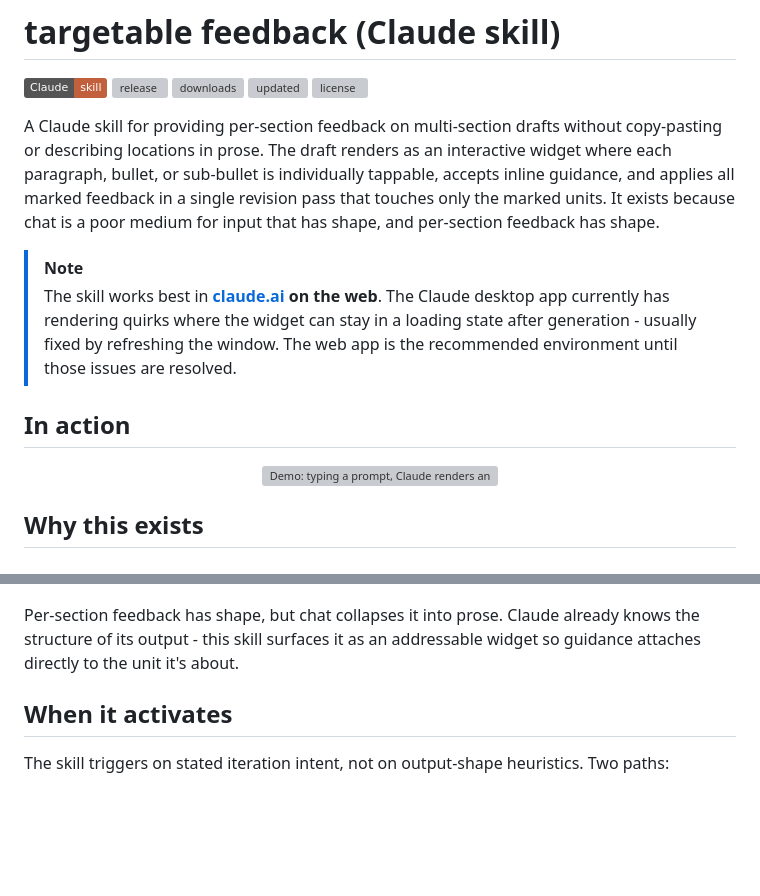
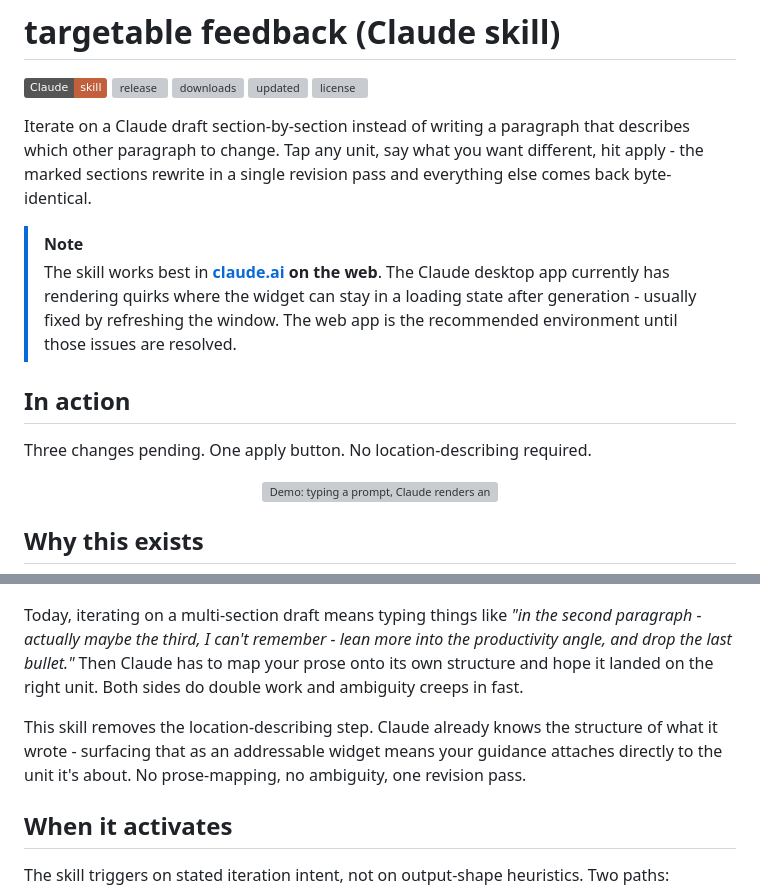
Before and after one commit to jordanl17/claude-skill-targetable-feedback, a Markdown page: README.md, 2 parts joined by grey strips. Drawn GitHub-style; badges without logos; blank space fills up the shorter version; grey boxes are pictures that could not be loaded.

Commit message:
docs: outcome-first README opening

```diff
--- a/README.md
+++ b/README.md
@@ -6,12 +6,14 @@
 ![updated](https://img.shields.io/github/release-date/jordanl17/claude-skill-targetable-feedback?label=updated&color=blue)
 ![license](https://img.shields.io/github/license/jordanl17/claude-skill-targetable-feedback?color=blue)
 
-A Claude skill for providing per-section feedback on multi-section drafts without copy-pasting or describing locations in prose. The draft renders as an interactive widget where each paragraph, bullet, or sub-bullet is individually tappable, accepts inline guidance, and applies all marked feedback in a single revision pass that touches only the marked units. It exists because chat is a poor medium for input that has shape, and per-section feedback has shape.
+Iterate on a Claude draft section-by-section instead of writing a paragraph that describes which other paragraph to change. Tap any unit, say what you want different, hit apply - the marked sections rewrite in a single revision pass and everything else comes back byte-identical.
 
 > [!NOTE]
 > The skill works best in **[claude.ai](https://claude.ai) on the web**. The Claude desktop app currently has rendering quirks where the widget can stay in a loading state after generation - usually fixed by refreshing the window. The web app is the recommended environment until those issues are resolved.
 
 ## In action
+
+Three changes pending. One apply button. No location-describing required.
 
 <p align="center">
   <img src="demo/targetable-feedback.gif" alt="Demo: typing a prompt, Claude renders an interactive widget, user adds per-section guidance, widget re-renders with changed sections marked." width="800">
@@ -23,7 +25,9 @@ A Claude skill for providing per-section feedback on multi-section drafts withou
   <img src="demo/comparison.png" alt="Side-by-side comparison. Left: a user describing in prose which paragraphs to change. Right: the widget with feedback attached directly to specific sections via inline textareas and a remove checkbox." width="900">
 </p>
 
-Per-section feedback has shape, but chat collapses it into prose. Claude already knows the structure of its output - this skill surfaces it as an addressable widget so guidance attaches directly to the unit it's about.
+Today, iterating on a multi-section draft means typing things like *"in the second paragraph - actually maybe the third, I can't remember - lean more into the productivity angle, and drop the last bullet."* Then Claude has to map your prose onto its own structure and hope it landed on the right unit. Both sides do double work and ambiguity creeps in fast.
+
+This skill removes the location-describing step. Claude already knows the structure of what it wrote - surfacing that as an addressable widget means your guidance attaches directly to the unit it's about. No prose-mapping, no ambiguity, one revision pass.
 
 ## When it activates
 
```
